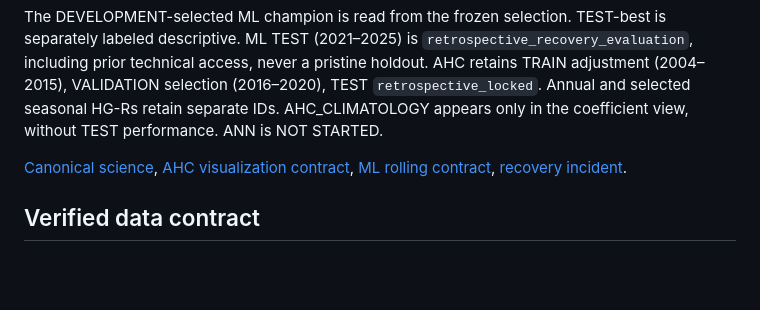
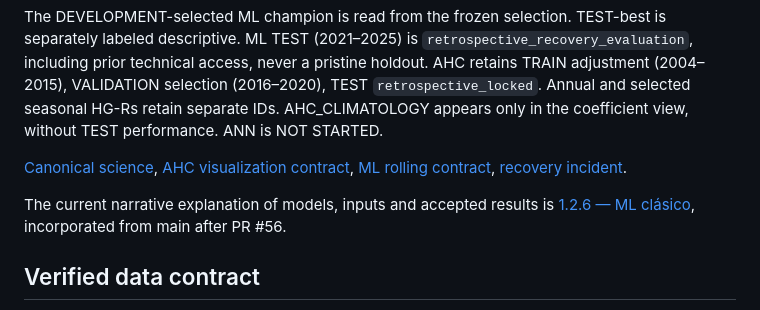
Before and after one commit to lependens/Capitulo-1, a Markdown page: web_app/docs/explorer.md, the part around the change. GitHub-like rendering; blank space fills up the shorter version.

Commit message:
Link current ML closeout documentation

```diff
--- a/web_app/docs/explorer.md
+++ b/web_app/docs/explorer.md
@@ -7,6 +7,8 @@ PM_FAO56_V1 is the primary calculated reference, not independently measured ET
 The DEVELOPMENT-selected ML champion is read from the frozen selection. TEST-best is separately labeled descriptive. ML TEST (2021–2025) is `retrospective_recovery_evaluation`, including prior technical access, never a pristine holdout. AHC retains TRAIN adjustment (2004–2015), VALIDATION selection (2016–2020), TEST `retrospective_locked`. Annual and selected seasonal HG-Rs retain separate IDs. AHC_CLIMATOLOGY appears only in the coefficient view, without TEST performance. ANN is NOT STARTED.
 
 [Canonical science](../../scientific_pipeline/README.md), [AHC visualization contract](../../scientific_pipeline/docs/visualization_contract.md), [ML rolling contract](../../scientific_pipeline/docs/ml_validation_contract_refinement.md), [recovery incident](../../scientific_pipeline/docs/ml-v1-test-recovery-access-incident.md).
+
+The current narrative explanation of models, inputs and accepted results is [1.2.6 — ML clásico](../../docs_1.2.6_Modelos%20ML%20cl%C3%A1sicos%20para%20estimaci%C3%B3n%20de%20ET0.md), incorporated from main after PR #56.
 
 ## Verified data contract
 
```
